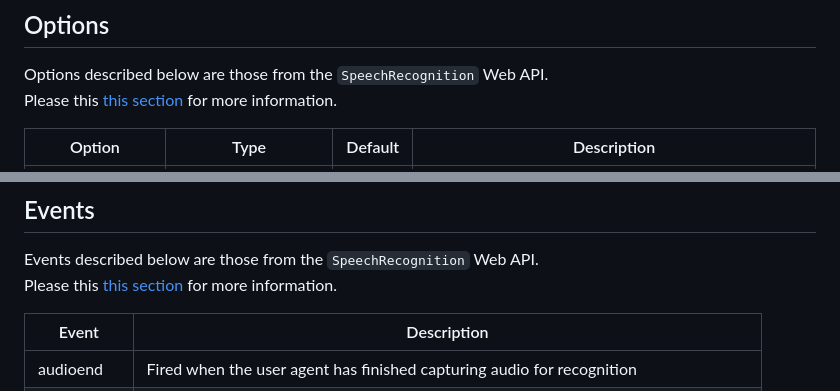
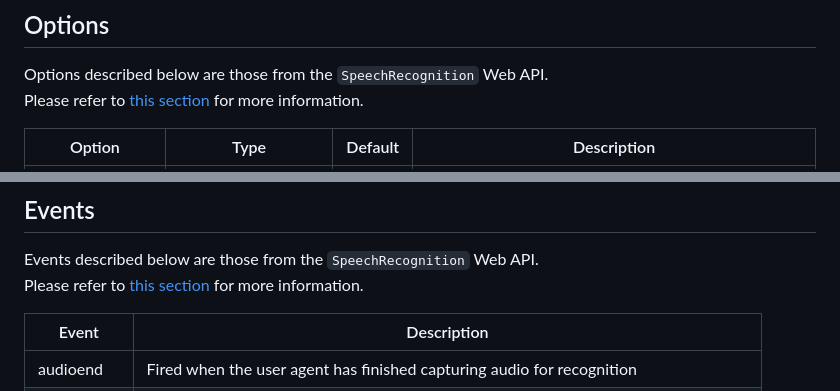
Before and after one commit to untemps/vocal, a Markdown page: README.md, 2 parts joined by grey strips. Rendered like a GitHub page.

Commit message:
docs: Fix duplicate word typo in README Options and Events sections (#32)

```diff
--- a/README.md
+++ b/README.md
@@ -53,7 +53,7 @@ vocal.cleanup()
 ## Options
 
 Options described below are those from the `SpeechRecognition` Web API.
-Please this [this section](https://developer.mozilla.org/en-US/docs/Web/API/SpeechRecognition#properties) for more information.
+Please refer to [this section](https://developer.mozilla.org/en-US/docs/Web/API/SpeechRecognition#properties) for more information.
 
 | Option           | Type              | Default    | Description                                                                                                       |
 | ---------------- | ----------------- | ---------- | ----------------------------------------------------------------------------------------------------------------- |
@@ -67,7 +67,7 @@ Please this [this section](https://developer.mozilla.org/en-US/docs/Web/API/Spee
 ## Events
 
 Events described below are those from the `SpeechRecognition` Web API.
-Please this [this section](https://developer.mozilla.org/en-US/docs/Web/API/SpeechRecognition#events) for more information.
+Please refer to [this section](https://developer.mozilla.org/en-US/docs/Web/API/SpeechRecognition#events) for more information.
 
 | Event       | Description                                                                               |
 | ----------- | ----------------------------------------------------------------------------------------- |
```
